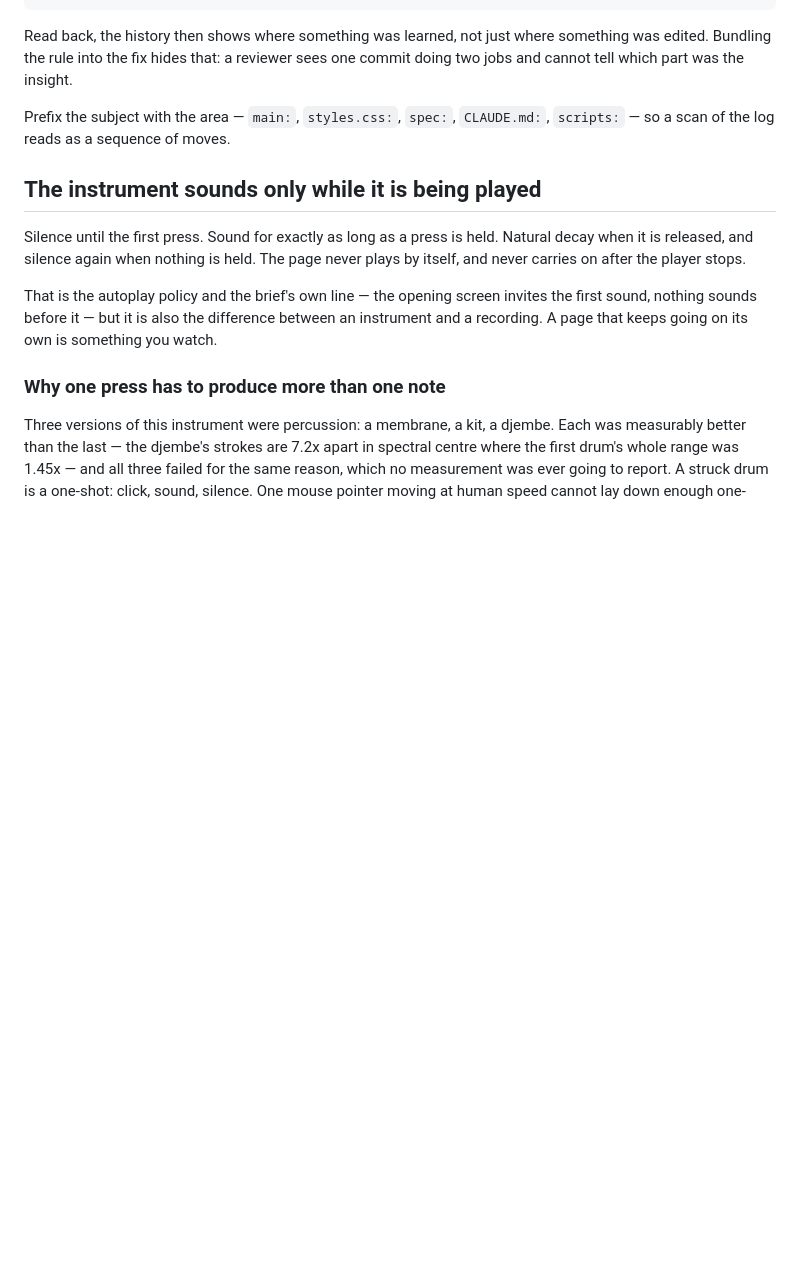
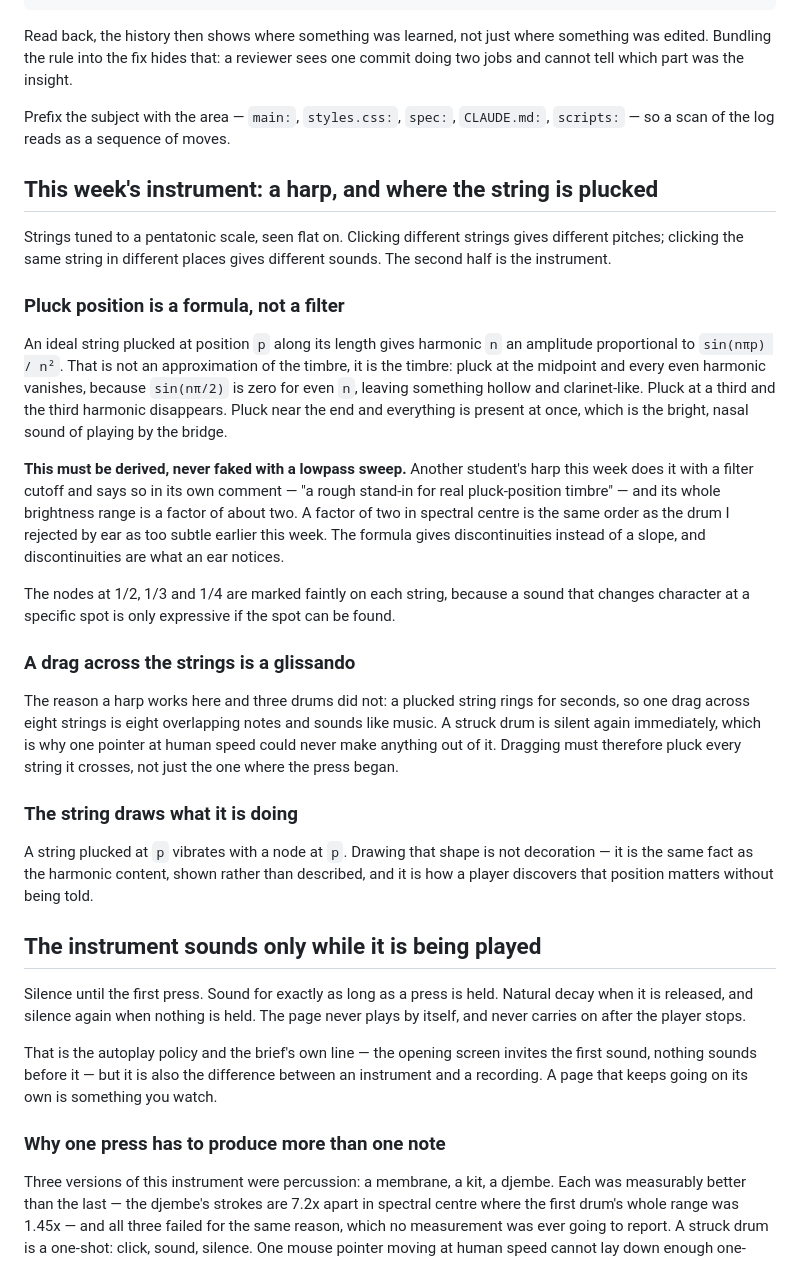
Before and after one commit to comp4020-agentic-coding-studio/comp4020-crit4-Anson0028, a Markdown page: CLAUDE.md, the part around the change. Drawn GitHub-style; blank space fills up the shorter version.

Commit message:
CLAUDE.md: a harp, and pluck position as a formula rather than a filter
Percussion is out for the reason recorded in the previous commit — one pointer
cannot lay down enough one-shots to become music. A plucked string rings for
seconds, so a single drag across eight of them is eight overlapping notes and
is music by construction. That is the property the three drums lacked, not
timbre.

The instrument is where the string is plucked. An ideal string plucked at
position p gives harmonic n an amplitude of sin(nπp)/n²: at the midpoint every
even harmonic vanishes and the sound goes hollow, at a third the third
harmonic disappears, near the end everything sounds at once. Discontinuities,
not a slope.

Written down as a rule because it is exactly the thing that is easy to fake.
Another harp in the cohort this week approximates pluck position with a lowpass
cutoff and says so in its own comment — "a rough stand-in for real
pluck-position timbre" — across a brightness range of about 2x. Two-x in
spectral centre is the same order as the drum I rejected by ear as too subtle
three versions ago, which is the strongest argument I have for deriving this
one properly.

Also recorded: dragging plucks every string it crosses, not only the one under
the initial press, and a string draws the standing wave its own pluck point
produces — the same fact as its harmonic content, shown instead of described.

```diff
--- a/CLAUDE.md
+++ b/CLAUDE.md
@@ -155,6 +155,50 @@ sees one commit doing two jobs and cannot tell which part was the insight.
 Prefix the subject with the area — `main:`, `styles.css:`, `spec:`,
 `CLAUDE.md:`, `scripts:` — so a scan of the log reads as a sequence of moves.
 
+## This week's instrument: a harp, and where the string is plucked
+
+Strings tuned to a pentatonic scale, seen flat on. Clicking different strings
+gives different pitches; clicking the same string in different places gives
+different sounds. The second half is the instrument.
+
+### Pluck position is a formula, not a filter
+
+An ideal string plucked at position `p` along its length gives harmonic `n` an
+amplitude proportional to `sin(nπp) / n²`. That is not an approximation of the
+timbre, it is the timbre: pluck at the midpoint and every even harmonic
+vanishes, because `sin(nπ/2)` is zero for even `n`, leaving something hollow
+and clarinet-like. Pluck at a third and the third harmonic disappears. Pluck
+near the end and everything is present at once, which is the bright, nasal
+sound of playing by the bridge.
+
+**This must be derived, never faked with a lowpass sweep.** Another student's
+harp this week does it with a filter cutoff and says so in its own comment — "a
+rough stand-in for real pluck-position timbre" — and its whole brightness range
+is a factor of about two. A factor of two in spectral centre is the same order
+as the drum I rejected by ear as too subtle earlier this week. The formula
+gives discontinuities instead of a slope, and discontinuities are what an ear
+notices.
+
+The nodes at 1/2, 1/3 and 1/4 are marked faintly on each string, because a
+sound that changes character at a specific spot is only expressive if the spot
+can be found.
+
+### A drag across the strings is a glissando
+
+The reason a harp works here and three drums did not: a plucked string rings
+for seconds, so one drag across eight strings is eight overlapping notes and
+sounds like music. A struck drum is silent again immediately, which is why one
+pointer at human speed could never make anything out of it. Dragging must
+therefore pluck every string it crosses, not just the one where the press
+began.
+
+### The string draws what it is doing
+
+A string plucked at `p` vibrates with a node at `p`. Drawing that shape is not
+decoration — it is the same fact as the harmonic content, shown rather than
+described, and it is how a player discovers that position matters without
+being told.
+
 ## The instrument sounds only while it is being played
 
 Silence until the first press. Sound for exactly as long as a press is held.
```
